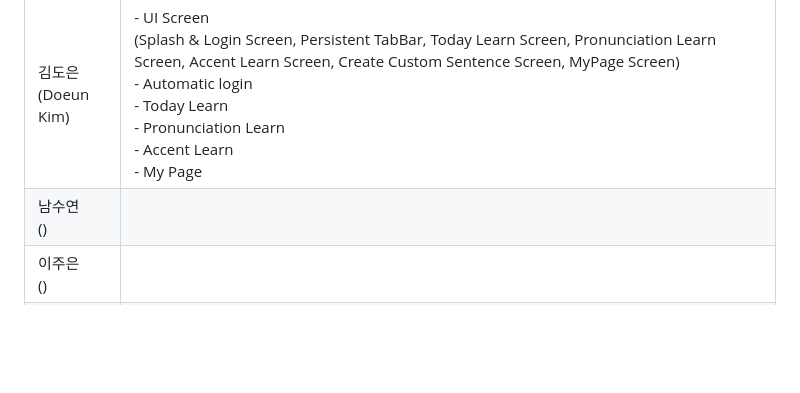
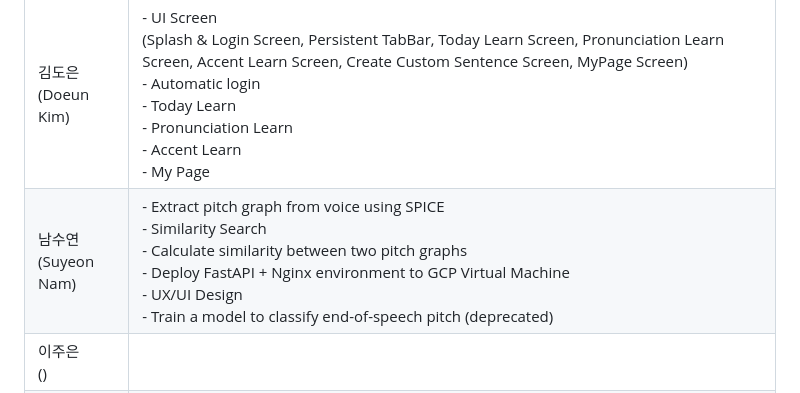
Before and after one commit to dsc-sookmyung/2023-YeonJeans-SolutionChallenge, a Markdown page: README.md, the part around the change. Drawn GitHub-style; blank space fills up the shorter version.

Commit message:
Update README.md - added my roles in this project

```diff
--- a/README.md
+++ b/README.md
@@ -15,7 +15,7 @@ With SAERA, we hope North Korean defectors can quickly learn the South Korean la
 | Name                     | Role |
 |--------------------------|------|
 | 김도은 <br/> (Doeun Kim) | - UI Screen <br/>(Splash & Login Screen, Persistent TabBar, Today Learn Screen, Pronunciation Learn Screen, Accent Learn Screen, Create Custom Sentence Screen, MyPage Screen) <br/> - Automatic login <br/> - Today Learn <br/> - Pronunciation Learn <br/> - Accent Learn <br/> - My Page |
-| 남수연 <br/> ()          |      |
+| 남수연 <br/> (Suyeon Nam)|- Extract pitch graph from voice using SPICE<br/>- Similarity Search<br/>- Calculate similarity between two pitch graphs<br/>- Deploy FastAPI + Nginx environment to GCP Virtual Machine<br/>- UX/UI Design<br/>- Train a model to classify end-of-speech pitch (deprecated)|
 | 이주은 <br/> ()          |      |
 | 황연진 <br/> ()          |      |
 
```
